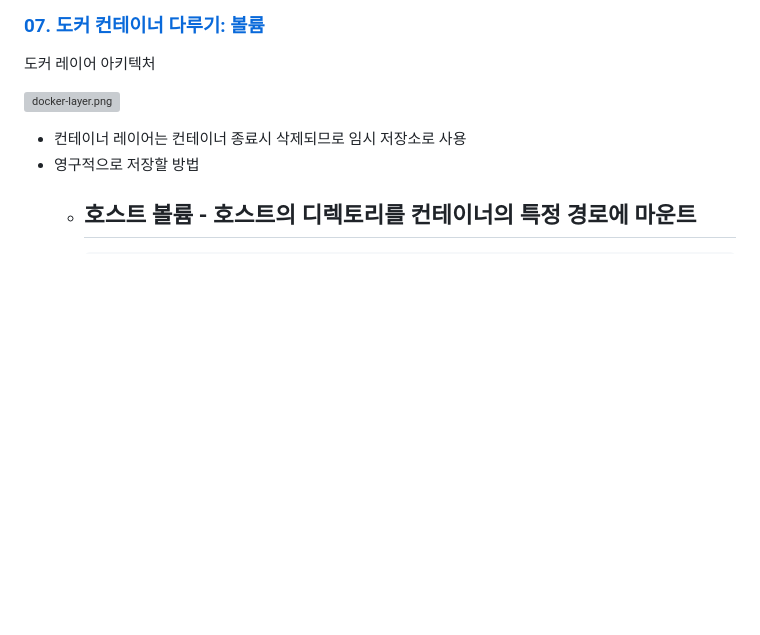
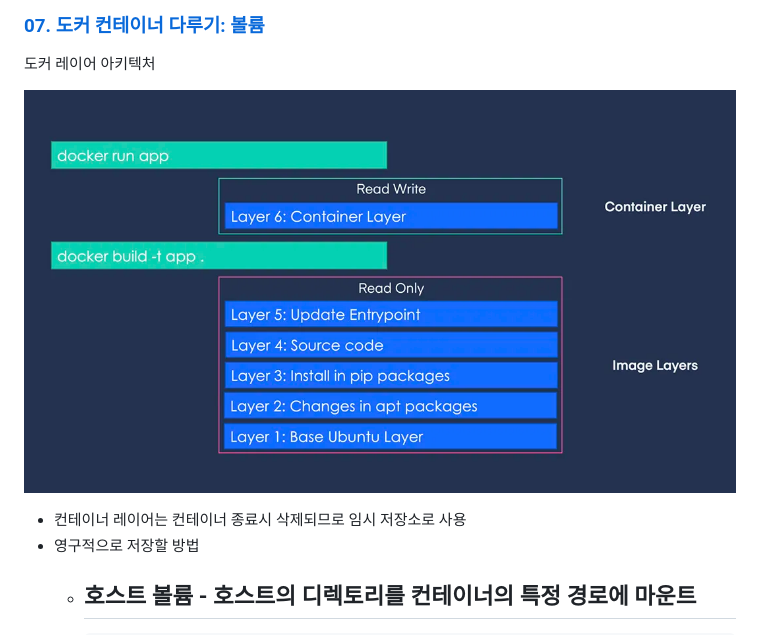
Before and after one commit to sangjinsu/fastcampus-k8s-docker, a Markdown page: 01-docker-기초.md, the part around the change. Drawn GitHub-style; pictures changed too: img/docker-layer.png (added); blank space fills up the shorter version; grey boxes are pictures that could not be loaded.

Commit message:
✨도커 기초 - 볼륨
- 이미지 수정

```diff
--- a/01-docker-기초.md
+++ b/01-docker-기초.md
@@ -291,7 +291,7 @@ docker run -d -p 80 nginx
 
 도커 레이어 아키텍처
 
-![docker-layer.png](..%2F..%2F..%2FDownloads%2Fdocker-layer.png)
+![docker-layer.png](img/docker-layer.png)
 
 - 컨테이너 레이어는 컨테이너 종료시 삭제되므로 임시 저장소로 사용
 - 영구적으로 저장할 방법
```
